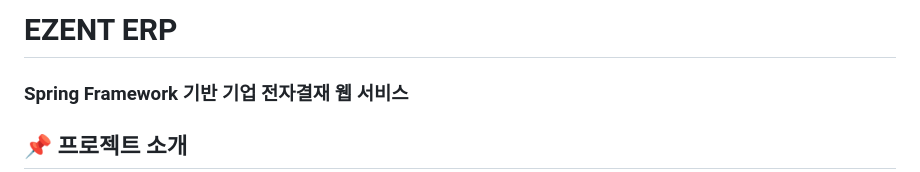
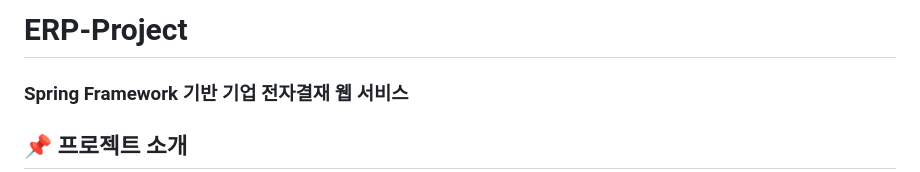
Before and after one commit to hyun5555/ERP-Project, a Markdown page: README.md, the part around the change. GitHub-like rendering.

Commit message:
Rename project name

```diff
--- a/README.md
+++ b/README.md
@@ -1,4 +1,4 @@
-# EZENT ERP
+# ERP-Project
 
 ### Spring Framework 기반 기업 전자결재 웹 서비스
 
```
